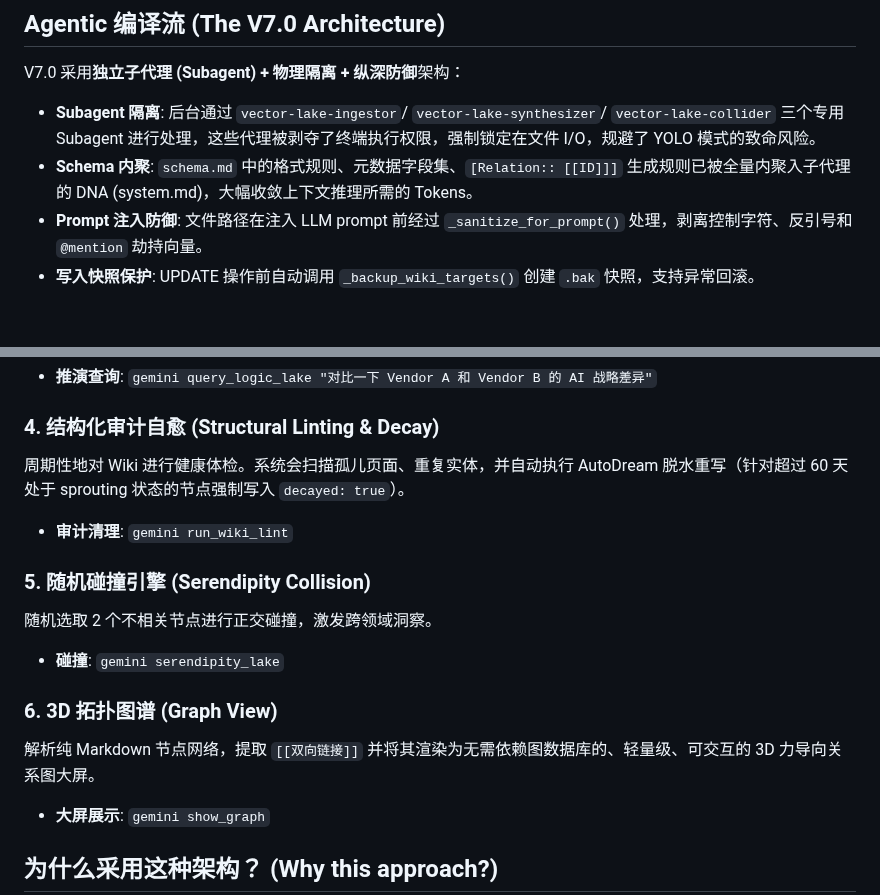
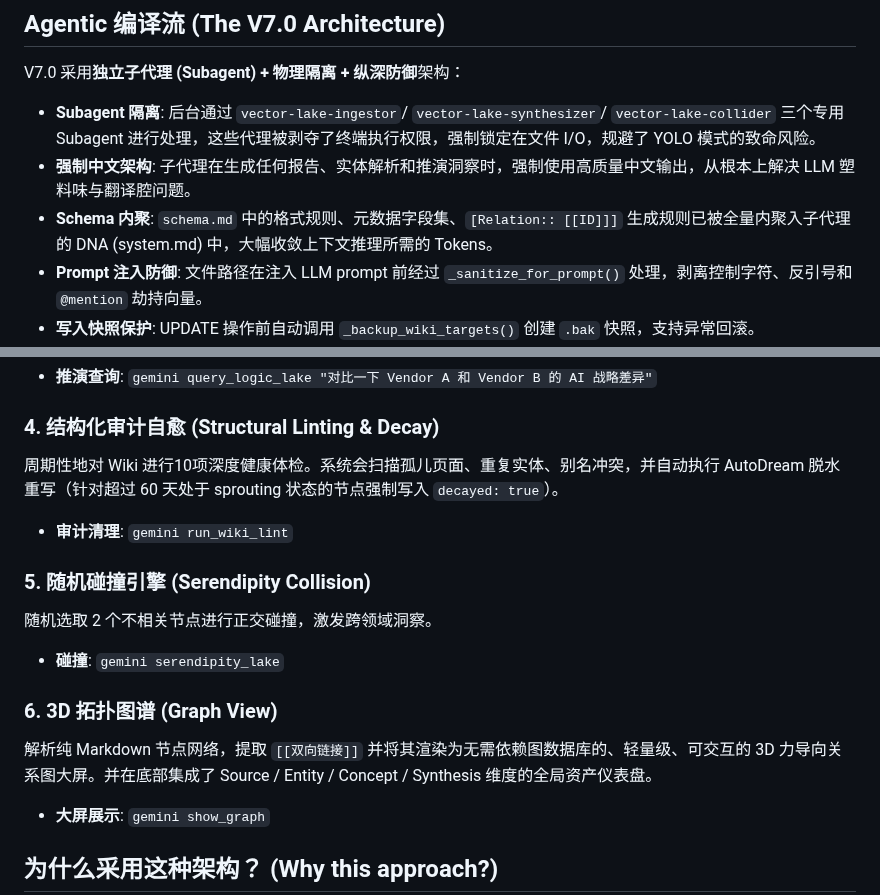
Before and after one commit to shawnshi/vector-lake, a Markdown page: README.md, 2 parts joined by grey strips. Rendered like a GitHub page; blank space fills up the shorter version.

```diff
--- a/README.md
+++ b/README.md
@@ -17,7 +17,8 @@
 V7.0 采用**独立子代理 (Subagent) + 物理隔离 + 纵深防御**架构：
 
 * **Subagent 隔离**: 后台通过 `vector-lake-ingestor`/ `vector-lake-synthesizer`/ `vector-lake-collider` 三个专用 Subagent 进行处理，这些代理被剥夺了终端执行权限，强制锁定在文件 I/O，规避了 YOLO 模式的致命风险。
-* **Schema 内聚**: `schema.md` 中的格式规则、元数据字段集、`[Relation:: [[ID]]]` 生成规则已被全量内聚入子代理的 DNA (system.md)，大幅收敛上下文推理所需的 Tokens。
+* **强制中文架构**: 子代理在生成任何报告、实体解析和推演洞察时，强制使用高质量中文输出，从根本上解决 LLM 塑料味与翻译腔问题。
+* **Schema 内聚**: `schema.md` 中的格式规则、元数据字段集、`[Relation:: [[ID]]]` 生成规则已被全量内聚入子代理的 DNA (system.md) 中，大幅收敛上下文推理所需的 Tokens。
 * **Prompt 注入防御**: 文件路径在注入 LLM prompt 前经过 `_sanitize_for_prompt()` 处理，剥离控制字符、反引号和 `@mention` 劫持向量。
 * **写入快照保护**: UPDATE 操作前自动调用 `_backup_wiki_targets()` 创建 `.bak` 快照，支持异常回滚。
 * **增量去重**: 基于 MD5 内容哈希的 `processed_files.json` 状态追踪，跳过未变更文件。
@@ -62,7 +63,7 @@ V7.0 采用**独立子代理 (Subagent) + 物理隔离 + 纵深防御**架构：
 *   **推演查询**: `gemini query_logic_lake "对比一下 Vendor A 和 Vendor B 的 AI 战略差异"`
 
 ### 4. 结构化审计自愈 (Structural Linting & Decay)
-周期性地对 Wiki 进行健康体检。系统会扫描孤儿页面、重复实体，并自动执行 AutoDream 脱水重写（针对超过 60 天处于 sprouting 状态的节点强制写入 `decayed: true`）。
+周期性地对 Wiki 进行10项深度健康体检。系统会扫描孤儿页面、重复实体、别名冲突，并自动执行 AutoDream 脱水重写（针对超过 60 天处于 sprouting 状态的节点强制写入 `decayed: true`）。
 
 *   **审计清理**: `gemini run_wiki_lint`
 
@@ -72,7 +73,7 @@ V7.0 采用**独立子代理 (Subagent) + 物理隔离 + 纵深防御**架构：
 *   **碰撞**: `gemini serendipity_lake`
 
 ### 6. 3D 拓扑图谱 (Graph View)
-解析纯 Markdown 节点网络，提取 `[[双向链接]]` 并将其渲染为无需依赖图数据库的、轻量级、可交互的 3D 力导向关系图大屏。
+解析纯 Markdown 节点网络，提取 `[[双向链接]]` 并将其渲染为无需依赖图数据库的、轻量级、可交互的 3D 力导向关系图大屏。并在底部集成了 Source / Entity / Concept / Synthesis 维度的全局资产仪表盘。
 
 *   **大屏展示**: `gemini show_graph`
 
```
Also changed, not shown: CONTEXT.md (+5 -4 lines).
